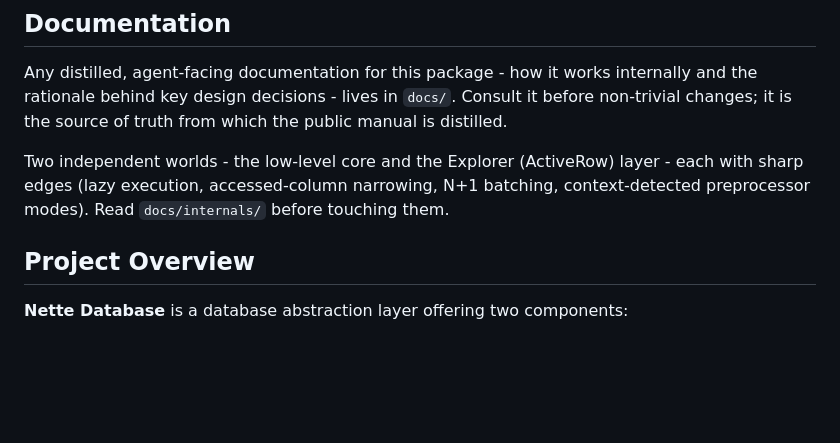
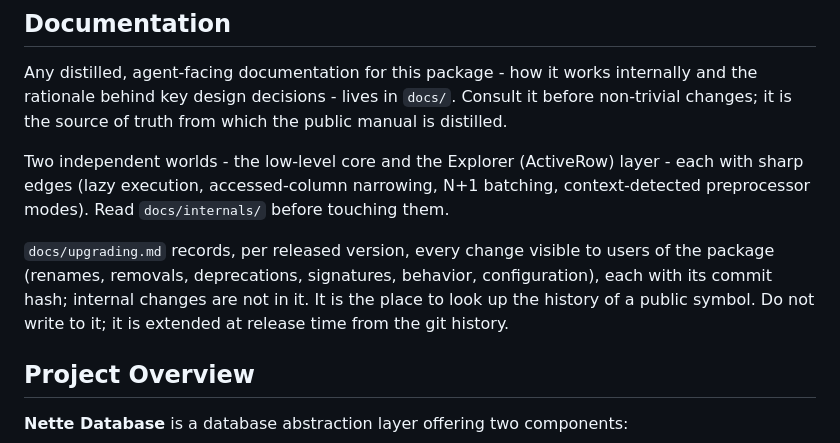
Before and after one commit to nette/database, a Markdown page: AGENTS.md, the part around the change. GitHub-like rendering; blank space fills up the shorter version.

```diff
--- a/AGENTS.md
+++ b/AGENTS.md
@@ -12,6 +12,12 @@ public manual is distilled.
 Two independent worlds - the low-level core and the Explorer (ActiveRow) layer -
 each with sharp edges (lazy execution, accessed-column narrowing, N+1 batching,
 context-detected preprocessor modes). Read `docs/internals/` before touching them.
+
+`docs/upgrading.md` records, per released version, every change visible to
+users of the package (renames, removals, deprecations, signatures, behavior,
+configuration), each with its commit hash; internal changes are not in it. It
+is the place to look up the history of a public symbol. Do not write to it; it
+is extended at release time from the git history.
 
 ## Project Overview
 
```
Also changed, not shown: docs/upgrading.md (added, +235 -0 lines).
